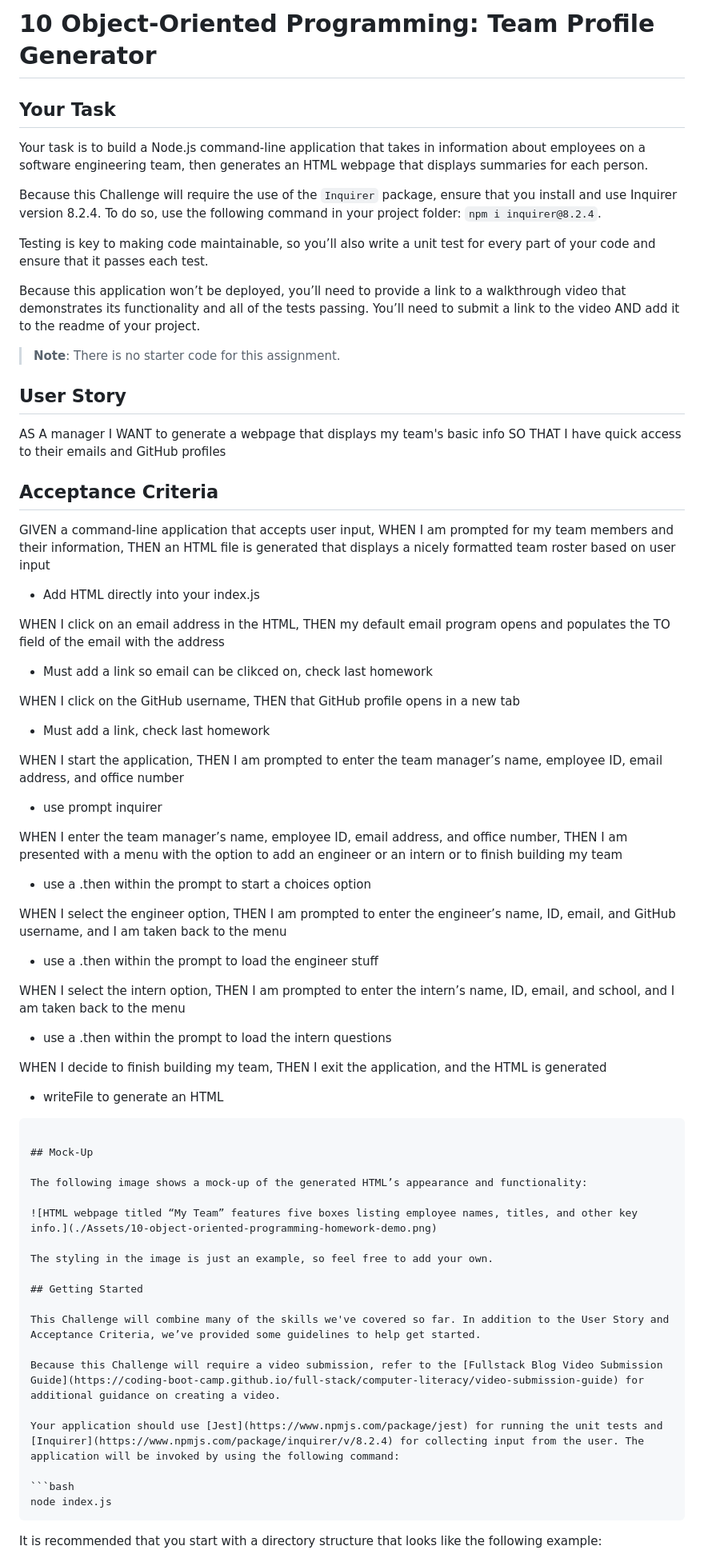
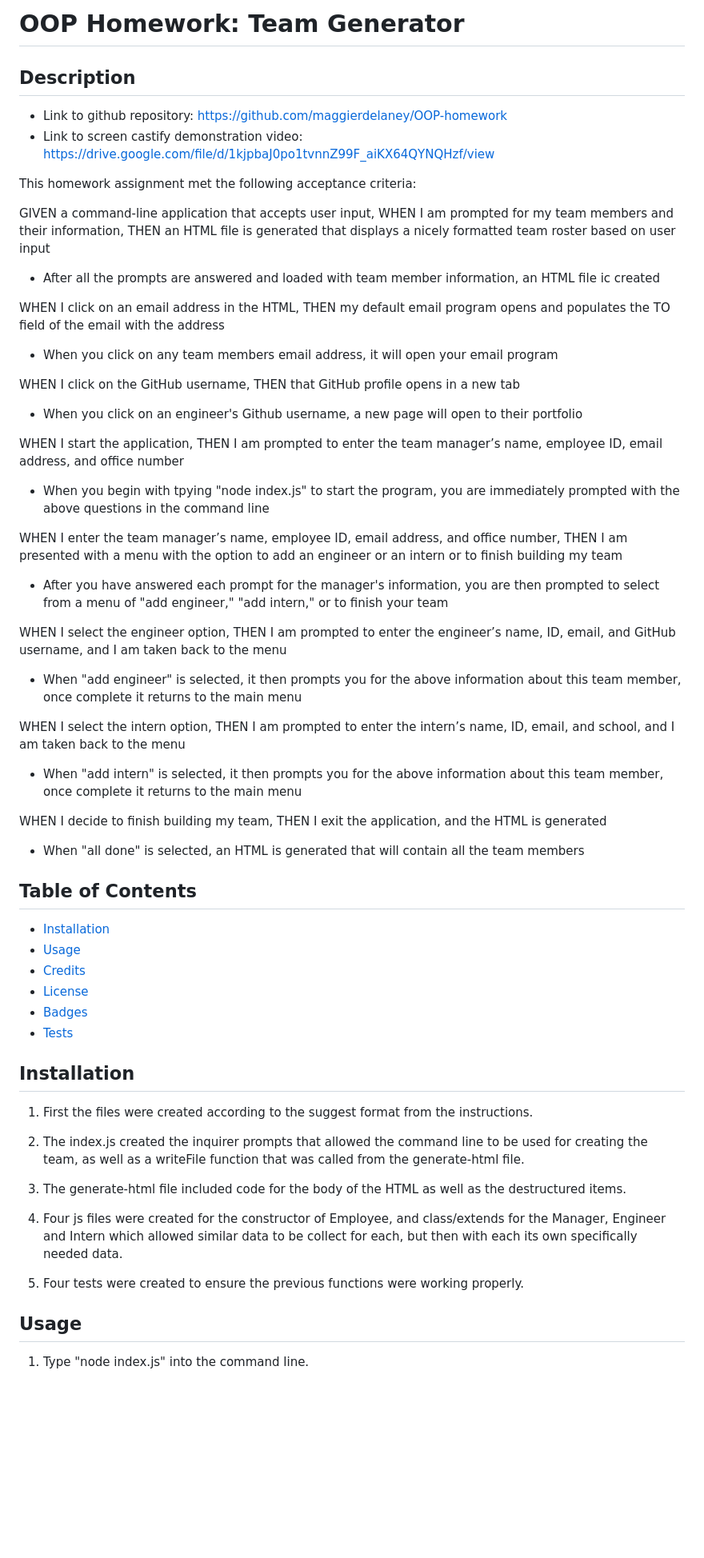
Before and after one commit to maggierdelaney/OOP-homework, a Markdown page: readme.md, the part around the change printed below. Shown: that part at 80% size. Rendered like a GitHub page; blank space fills up the shorter version.

````diff
--- a/readme.md
+++ b/readme.md
@@ -1,69 +1,58 @@
-# 10 Object-Oriented Programming: Team Profile Generator
+# OOP Homework: Team Generator
 
-## Your Task
+## Description
 
-Your task is to build a Node.js command-line application that takes in information about employees on a software engineering team, then generates an HTML webpage that displays summaries for each person.
+- Link to github repository: https://github.com/maggierdelaney/OOP-homework
+- Link to screen castify demonstration video: https://drive.google.com/file/d/1kjpbaJ0po1tvnnZ99F_aiKX64QYNQHzf/view
 
-Because this Challenge will require the use of the `Inquirer` package, ensure that you install and use Inquirer version 8.2.4. To do so, use the following command in your project folder: `npm i inquirer@8.2.4`.
-
-Testing is key to making code maintainable, so you’ll also write a unit test for every part of your code and ensure that it passes each test.
-
-Because this application won’t be deployed, you’ll need to provide a link to a walkthrough video that demonstrates its functionality and all of the tests passing. You’ll need to submit a link to the video AND add it to the readme of your project.
-
-> **Note**: There is no starter code for this assignment.
-
-## User Story
-
-AS A manager
-I WANT to generate a webpage that displays my team's basic info
-SO THAT I have quick access to their emails and GitHub profiles
-
-## Acceptance Criteria
+This homework assignment met the following acceptance criteria:
 
 GIVEN a command-line application that accepts user input, WHEN I am prompted for my team members and their information, THEN an HTML file is generated that displays a nicely formatted team roster based on user input
-  - Add HTML directly into your index.js
+  - After all the prompts are answered and loaded with team member information, an HTML file ic created
 
 WHEN I click on an email address in the HTML, THEN my default email program opens and populates the TO field of the email with the address
-  - Must add a link so email can be clikced on, check last homework
+  - When you click on any team members email address, it will open your email program
 
 WHEN I click on the GitHub username, THEN that GitHub profile opens in a new tab
-  - Must add a link, check last homework
+  - When you click on an engineer's Github username, a new page will open to their portfolio
 
 WHEN I start the application, THEN I am prompted to enter the team manager’s name, employee ID, email address, and office number
-  - use prompt inquirer
+  - When you begin with tpying "node index.js" to start the program, you are immediately prompted with the above questions in the command line
 
 WHEN I enter the team manager’s name, employee ID, email address, and office number, THEN I am presented with a menu with the option to add an engineer or an intern or to finish building my team
-  - use a .then within the prompt to start a choices option
+  - After you have answered each prompt for the manager's information, you are then prompted to select from a menu of "add engineer," "add intern," or to finish your team
 
 WHEN I select the engineer option, THEN I am prompted to enter the engineer’s name, ID, email, and GitHub username, and I am taken back to the menu
-  - use a .then within the prompt to load the engineer stuff
+  - When "add engineer" is selected, it then prompts you for the above information about this team member, once complete it returns to the main menu
 
 WHEN I select the intern option, THEN I am prompted to enter the intern’s name, ID, email, and school, and I am taken back to the menu
-  - use a .then within the prompt to load the intern questions
+  - When "add intern" is selected, it then prompts you for the above information about this team member, once complete it returns to the main menu
 
 WHEN I decide to finish building my team, THEN I exit the application, and the HTML is generated
-  - writeFile to generate an HTML
-```
+  - When "all done" is selected, an HTML is generated that will contain all the team members
 
-## Mock-Up
+## Table of Contents
 
-The following image shows a mock-up of the generated HTML’s appearance and functionality:
+- [Installation](#installation)
+- [Usage](#usage)
+- [Credits](#credits)
+- [License](#license)
+- [Badges](#badges)
+- [Tests](#tests)
 
-![HTML webpage titled “My Team” features five boxes listing employee names, titles, and other key info.](./Assets/10-object-oriented-programming-homework-demo.png)
+## Installation
 
-The styling in the image is just an example, so feel free to add your own.
+1. First the files were created according to the suggest format from the instructions.
 
-## Getting Started
+2. The index.js created the inquirer prompts that allowed the command line to be used for creating the team, as well as a writeFile function that was called from the generate-html file.
 
-This Challenge will combine many of the skills we've covered so far. In addition to the User Story and Acceptance Criteria, we’ve provided some guidelines to help get started.
+3. The generate-html file included code for the body of the HTML as well as the destructured items.
 
-Because this Challenge will require a video submission, refer to the [Fullstack Blog Video Submission Guide](https://coding-boot-camp.github.io/full-stack/computer-literacy/video-submission-guide) for additional guidance on creating a video.
+4. Four js files were created for the constructor of Employee, and class/extends for the Manager, Engineer and Intern which allowed similar data to be collect for each, but then with each its own specifically needed data.
 
-Your application should use [Jest](https://www.npmjs.com/package/jest) for running the unit tests and [Inquirer](https://www.npmjs.com/package/inquirer/v/8.2.4) for collecting input from the user. The application will be invoked by using the following command:
+5. Four tests were created to ensure the previous functions were working properly.
 
-```bash
-node index.js
-```
+## Usage
 
-It is recommended that you start with a directory structure that looks like the following example:
+1. Type "node index.js" into the command line.
 
````
Also changed, not shown: other parts of readme.md (+21 -112 lines), images/prompt1.png (added), images/prompt2.png (added), images/site.png (added), 11 other files.
